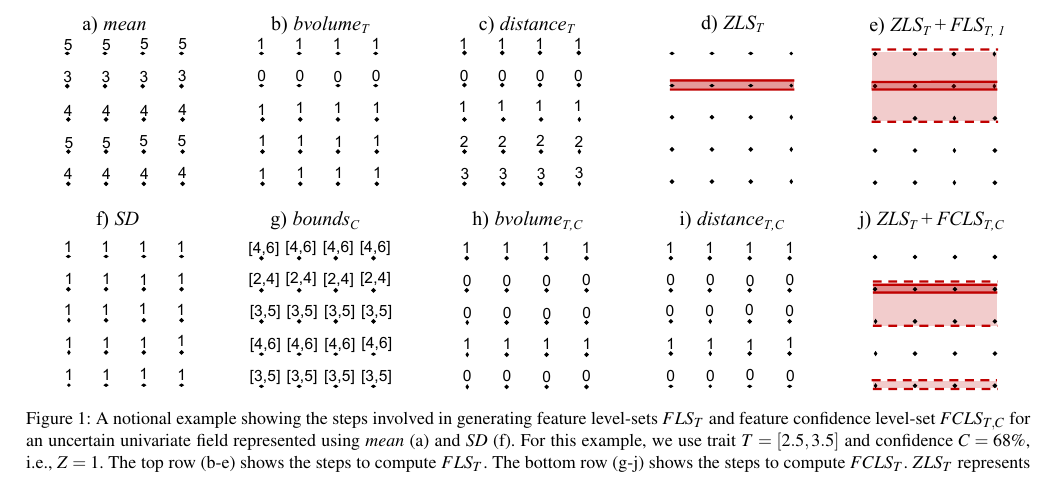
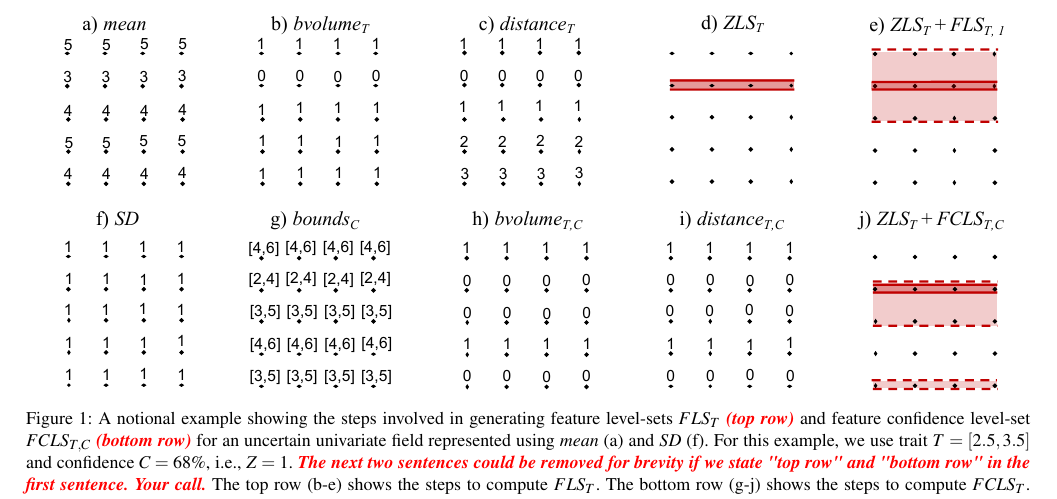
Before and after one commit to sudhanshusane/Eurovis21_Short, a LaTeX document (sane_evis21.tex, which reads example.tex): part of page 3 of 5, cut so that both start at the same text. Compiled offline with pdfLaTeX.

Commit message:
example update:Tushar

```diff
--- a/example.tex
+++ b/example.tex
@@ -2,7 +2,7 @@
 \centering
 \includegraphics[width=\linewidth]{Images/example.pdf}
 \vspace{-5mm}
-\caption{A notional example showing the steps involved in generating feature level-sets $FLS_{T}$ and feature confidence level-set $FCLS_{T,C}$ for an uncertain univariate field represented using $mean$~(a) and $SD$~(f). For this example, we use trait $T=[2.5, 3.5]$ and confidence $C=68\%$, i.e., $Z=1$. The top row~(b-e) shows the steps to compute $FLS_{T}$. The bottom row~(g-j) shows the steps to compute $FCLS_{T}$. $ZLS_{T}$ represents the ``zero'' level-set extracted using $distance_{T}$.}
+\caption{A notional example showing the steps involved in generating feature level-sets $FLS_{T}$ \fix{(top row)} and feature confidence level-set $FCLS_{T,C}$ \fix{(bottom row)} for an uncertain univariate field represented using $mean$~(a) and $SD$~(f). For this example, we use trait $T=[2.5, 3.5]$ and confidence $C=68\%$, i.e., $Z=1$. \fix{The next two sentences could be removed for brevity if we state "top row" and "bottom row" in the first sentence. Your call.} The top row~(b-e) shows the steps to compute $FLS_{T}$. The bottom row~(g-j) shows the steps to compute $FCLS_{T}$. $ZLS_{T}$ represents the ``zero'' level-set extracted using $distance_{T}$.}
 % In comparison to using $FLS_{T}$, for uncertain multivariate data, by leveraging the information pertaining to field distribution ($mean$, $SD$), $FCLS_{T,C}$ can provide a confidence controlled visualization of uncertain regions and improve secondary structure visualization for a specific trait.}
 \vspace{-2mm}
 \label{fig:example}
```
